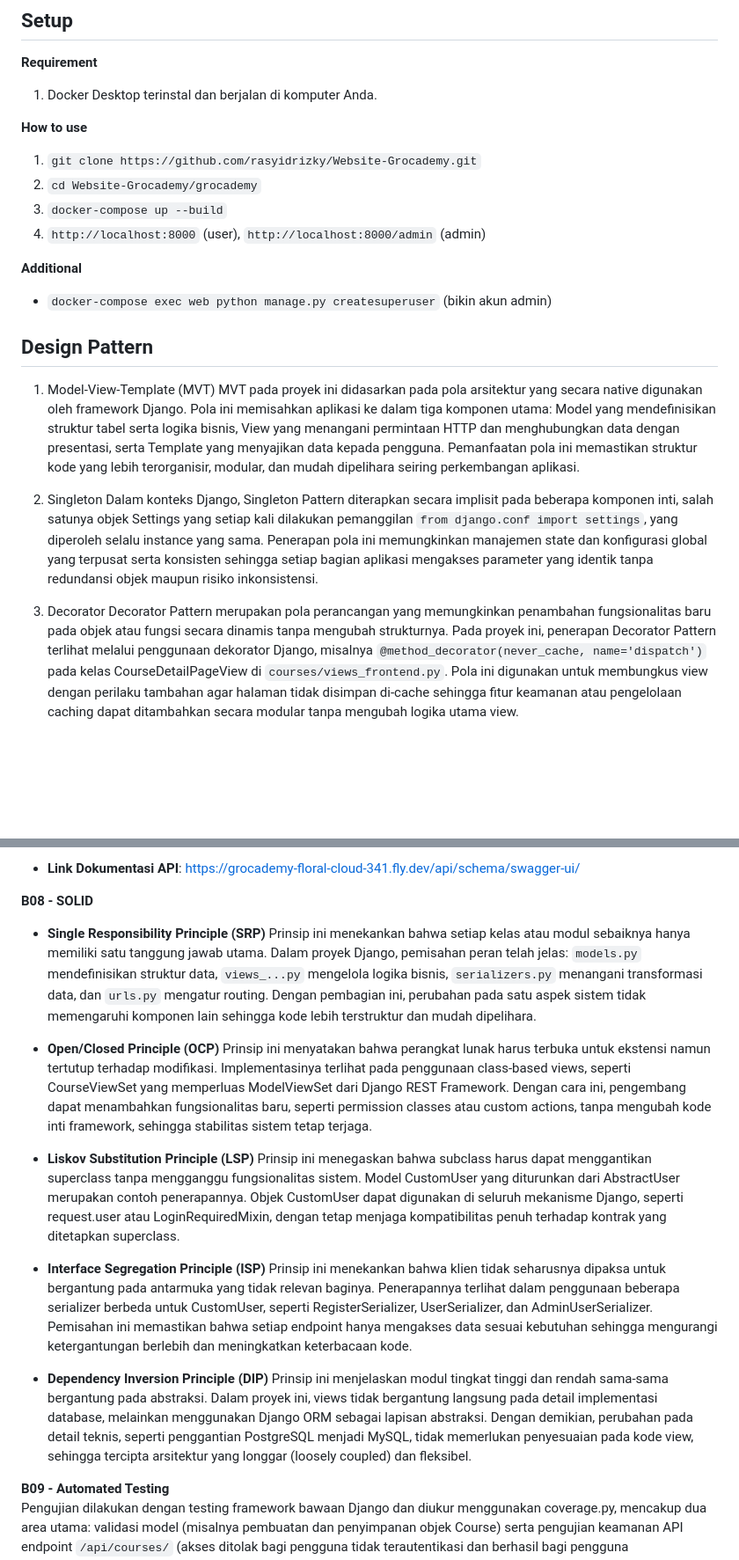
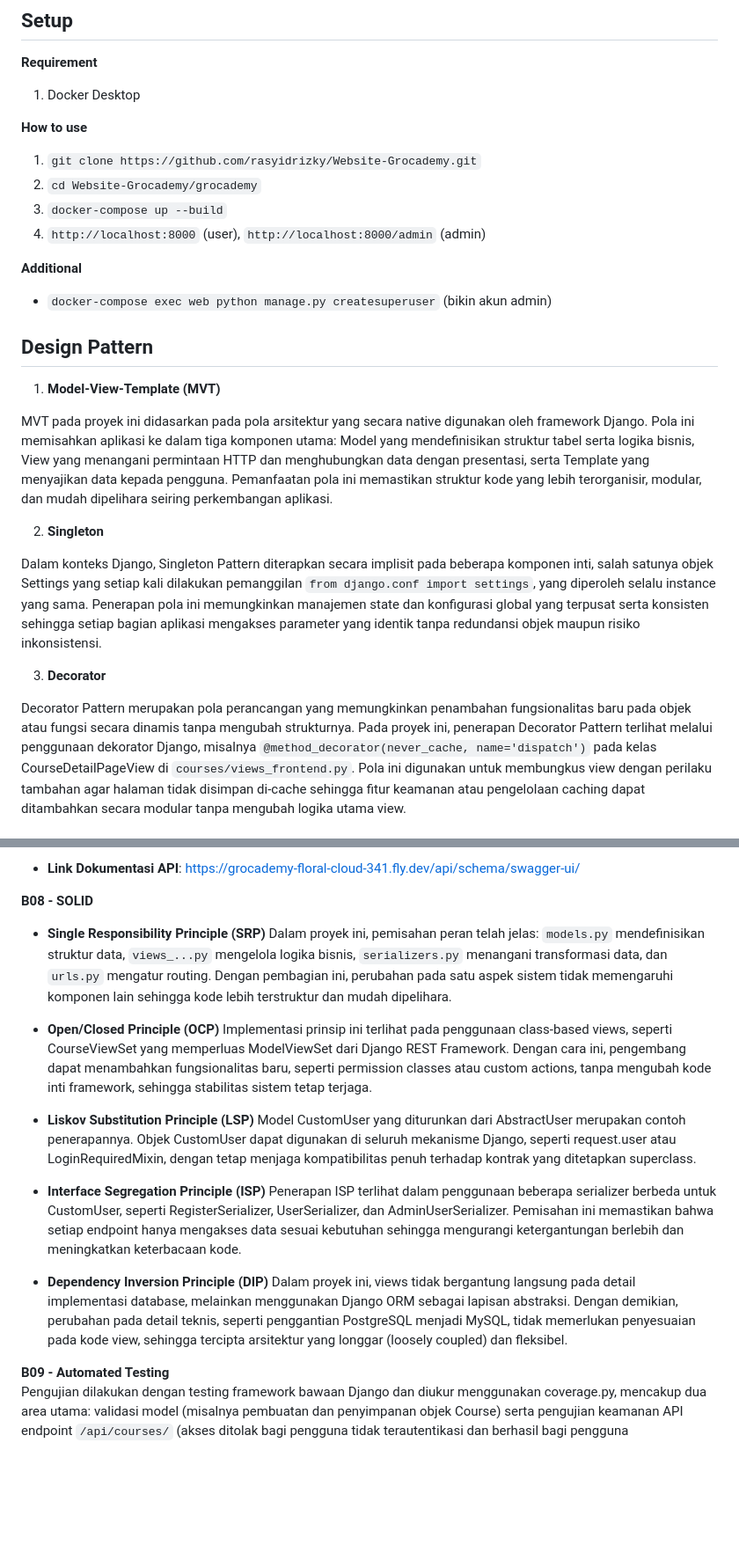
Before and after one commit to rasyidrizky/Website-Grocademy, a Markdown page: README.md, 2 parts joined by grey strips. Shown: that part at 88% size. Rendered like a GitHub page; blank space fills up the shorter version.

Commit message:
fix README typos

```diff
--- a/README.md
+++ b/README.md
@@ -7,7 +7,7 @@ NIM: 18223114
 
 ## Setup
 **Requirement**
-1. Docker Desktop terinstal dan berjalan di komputer Anda.
+1. Docker Desktop
 
 **How to use**
 1. `git clone https://github.com/rasyidrizky/Website-Grocademy.git`
@@ -19,13 +19,16 @@ NIM: 18223114
 - `docker-compose exec web python manage.py createsuperuser` (bikin akun admin)
 
 ## Design Pattern
-1. Model-View-Template (MVT)
+1. **Model-View-Template (MVT)**
+
 MVT pada proyek ini didasarkan pada pola arsitektur yang secara native digunakan oleh framework Django. Pola ini memisahkan aplikasi ke dalam tiga komponen utama: Model yang mendefinisikan struktur tabel serta logika bisnis, View yang menangani permintaan HTTP dan menghubungkan data dengan presentasi, serta Template yang menyajikan data kepada pengguna. Pemanfaatan pola ini memastikan struktur kode yang lebih terorganisir, modular, dan mudah dipelihara seiring perkembangan aplikasi.
 
-2. Singleton
+2. **Singleton**
+
 Dalam konteks Django, Singleton Pattern diterapkan secara implisit pada beberapa komponen inti, salah satunya objek Settings yang setiap kali dilakukan pemanggilan `from django.conf import settings`, yang diperoleh selalu instance yang sama. Penerapan pola ini memungkinkan manajemen state dan konfigurasi global yang terpusat serta konsisten sehingga setiap bagian aplikasi mengakses parameter yang identik tanpa redundansi objek maupun risiko inkonsistensi.
 
-3. Decorator
+3. **Decorator**
+
 Decorator Pattern merupakan pola perancangan yang memungkinkan penambahan fungsionalitas baru pada objek atau fungsi secara dinamis tanpa mengubah strukturnya. Pada proyek ini, penerapan Decorator Pattern terlihat melalui penggunaan dekorator Django, misalnya `@method_decorator(never_cache, name='dispatch')` pada kelas CourseDetailPageView di `courses/views_frontend.py`. Pola ini digunakan untuk membungkus view dengan perilaku tambahan agar halaman tidak disimpan di-cache sehingga fitur keamanan atau pengelolaan caching dapat ditambahkan secara modular tanpa mengubah logika utama view.
 
 ## Tech Stack
@@ -170,19 +173,19 @@ Dokumentasi REST API yang interaktif dan profesional telah dibuat menggunakan `d
 
 **B08 - SOLID**
 - **Single Responsibility Principle (SRP)**
-Prinsip ini menekankan bahwa setiap kelas atau modul sebaiknya hanya memiliki satu tanggung jawab utama. Dalam proyek Django, pemisahan peran telah jelas: `models.py` mendefinisikan struktur data, `views_...py` mengelola logika bisnis, `serializers.py` menangani transformasi data, dan `urls.py` mengatur routing. Dengan pembagian ini, perubahan pada satu aspek sistem tidak memengaruhi komponen lain sehingga kode lebih terstruktur dan mudah dipelihara.
+Dalam proyek ini, pemisahan peran telah jelas: `models.py` mendefinisikan struktur data, `views_...py` mengelola logika bisnis, `serializers.py` menangani transformasi data, dan `urls.py` mengatur routing. Dengan pembagian ini, perubahan pada satu aspek sistem tidak memengaruhi komponen lain sehingga kode lebih terstruktur dan mudah dipelihara.
 
 - **Open/Closed Principle (OCP)**
-Prinsip ini menyatakan bahwa perangkat lunak harus terbuka untuk ekstensi namun tertutup terhadap modifikasi. Implementasinya terlihat pada penggunaan class-based views, seperti CourseViewSet yang memperluas ModelViewSet dari Django REST Framework. Dengan cara ini, pengembang dapat menambahkan fungsionalitas baru, seperti permission classes atau custom actions, tanpa mengubah kode inti framework, sehingga stabilitas sistem tetap terjaga.
+Implementasi prinsip ini terlihat pada penggunaan class-based views, seperti CourseViewSet yang memperluas ModelViewSet dari Django REST Framework. Dengan cara ini, pengembang dapat menambahkan fungsionalitas baru, seperti permission classes atau custom actions, tanpa mengubah kode inti framework, sehingga stabilitas sistem tetap terjaga.
 
 - **Liskov Substitution Principle (LSP)**
-Prinsip ini menegaskan bahwa subclass harus dapat menggantikan superclass tanpa mengganggu fungsionalitas sistem. Model CustomUser yang diturunkan dari AbstractUser merupakan contoh penerapannya. Objek CustomUser dapat digunakan di seluruh mekanisme Django, seperti request.user atau LoginRequiredMixin, dengan tetap menjaga kompatibilitas penuh terhadap kontrak yang ditetapkan superclass.
+Model CustomUser yang diturunkan dari AbstractUser merupakan contoh penerapannya. Objek CustomUser dapat digunakan di seluruh mekanisme Django, seperti request.user atau LoginRequiredMixin, dengan tetap menjaga kompatibilitas penuh terhadap kontrak yang ditetapkan superclass.
 
 - **Interface Segregation Principle (ISP)**
-Prinsip ini menekankan bahwa klien tidak seharusnya dipaksa untuk bergantung pada antarmuka yang tidak relevan baginya. Penerapannya terlihat dalam penggunaan beberapa serializer berbeda untuk CustomUser, seperti RegisterSerializer, UserSerializer, dan AdminUserSerializer. Pemisahan ini memastikan bahwa setiap endpoint hanya mengakses data sesuai kebutuhan sehingga mengurangi ketergantungan berlebih dan meningkatkan keterbacaan kode.
+Penerapan ISP terlihat dalam penggunaan beberapa serializer berbeda untuk CustomUser, seperti RegisterSerializer, UserSerializer, dan AdminUserSerializer. Pemisahan ini memastikan bahwa setiap endpoint hanya mengakses data sesuai kebutuhan sehingga mengurangi ketergantungan berlebih dan meningkatkan keterbacaan kode.
 
 - **Dependency Inversion Principle (DIP)**
-Prinsip ini menjelaskan modul tingkat tinggi dan rendah sama-sama bergantung pada abstraksi. Dalam proyek ini, views tidak bergantung langsung pada detail implementasi database, melainkan menggunakan Django ORM sebagai lapisan abstraksi. Dengan demikian, perubahan pada detail teknis, seperti penggantian PostgreSQL menjadi MySQL, tidak memerlukan penyesuaian pada kode view, sehingga tercipta arsitektur yang longgar (loosely coupled) dan fleksibel.
+Dalam proyek ini, views tidak bergantung langsung pada detail implementasi database, melainkan menggunakan Django ORM sebagai lapisan abstraksi. Dengan demikian, perubahan pada detail teknis, seperti penggantian PostgreSQL menjadi MySQL, tidak memerlukan penyesuaian pada kode view, sehingga tercipta arsitektur yang longgar (loosely coupled) dan fleksibel.
 
 **B09 - Automated Testing**
 <br>
```
